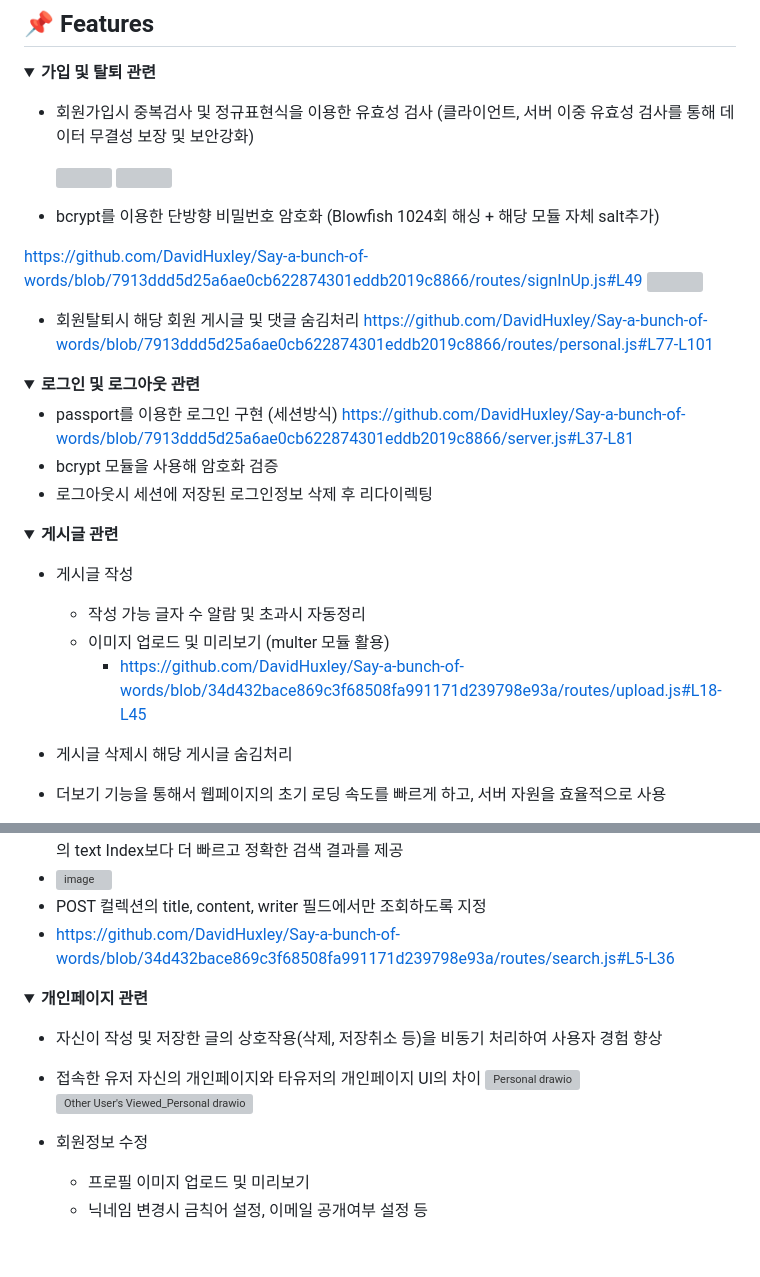
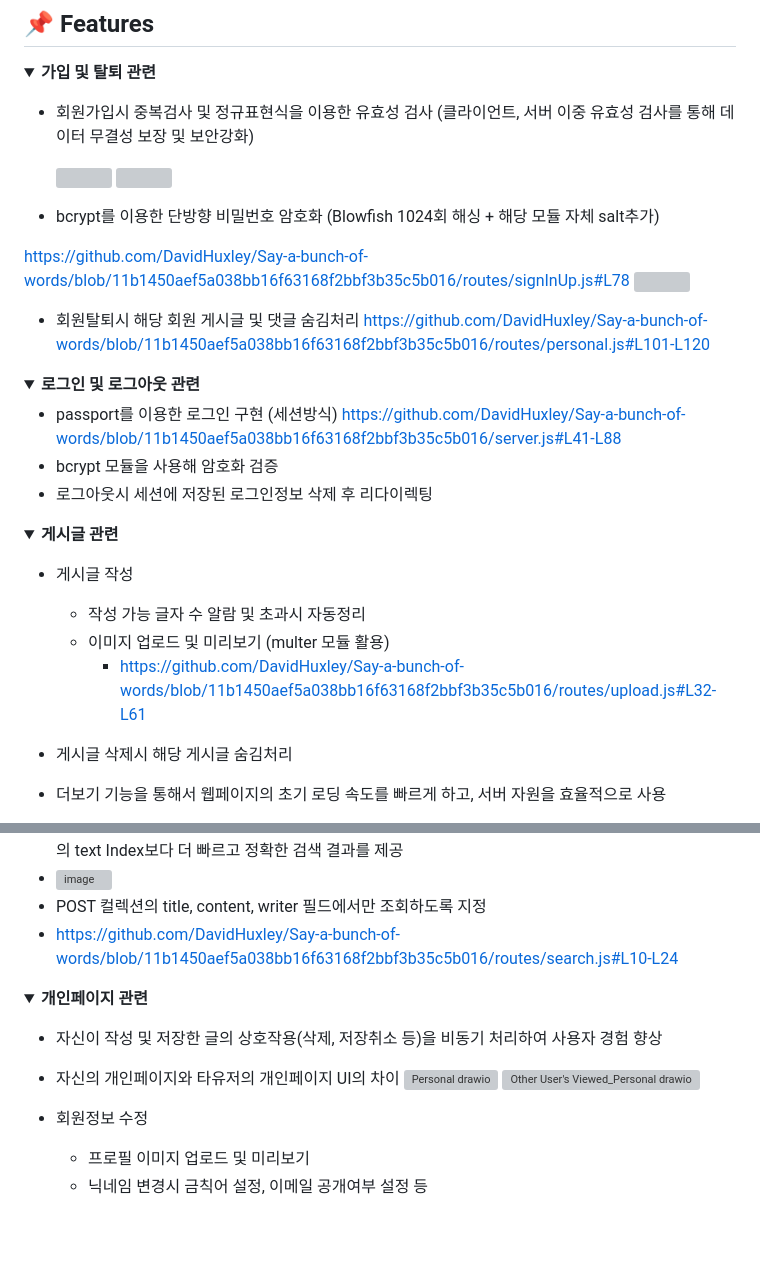
Before and after one commit to DavidHuxley/Say-a-bunch-of-words, a Markdown page: README.md, 2 parts joined by grey strips. Rendered like a GitHub page; folded sections open; grey boxes are pictures that could not be loaded.

```diff
--- a/README.md
+++ b/README.md
@@ -78,18 +78,18 @@
 
   * bcrypt를 이용한 단방향 비밀번호 암호화 (Blowfish 1024회 해싱 + 해당 모듈 자체 salt추가)
 
-  https://github.com/DavidHuxley/Say-a-bunch-of-words/blob/7913ddd5d25a6ae0cb622874301eddb2019c8866/routes/signInUp.js#L49
+   https://github.com/DavidHuxley/Say-a-bunch-of-words/blob/11b1450aef5a038bb16f63168f2bbf3b35c5b016/routes/signInUp.js#L78
     <a><img src="https://github.com/DavidHuxley/Say-a-bunch-of-words/assets/127188578/2a51d916-873a-45d3-9bc7-30baf22dd2da"></a>
 
   * 회원탈퇴시 해당 회원 게시글 및 댓글 숨김처리
-    https://github.com/DavidHuxley/Say-a-bunch-of-words/blob/7913ddd5d25a6ae0cb622874301eddb2019c8866/routes/personal.js#L77-L101
+    https://github.com/DavidHuxley/Say-a-bunch-of-words/blob/11b1450aef5a038bb16f63168f2bbf3b35c5b016/routes/personal.js#L101-L120
 
 </details>
 <details>
   <summary><strong>로그인 및 로그아웃 관련</strong></summary>
 
   * passport를 이용한 로그인 구현 (세션방식)
-    https://github.com/DavidHuxley/Say-a-bunch-of-words/blob/7913ddd5d25a6ae0cb622874301eddb2019c8866/server.js#L37-L81
+    https://github.com/DavidHuxley/Say-a-bunch-of-words/blob/11b1450aef5a038bb16f63168f2bbf3b35c5b016/server.js#L41-L88
   * bcrypt 모듈을 사용해 암호화 검증
   * 로그아웃시 세션에 저장된 로그인정보 삭제 후 리다이렉팅
 
@@ -100,7 +100,7 @@
   * 게시글 작성
     * 작성 가능 글자 수 알람 및 초과시 자동정리
     * 이미지 업로드 및 미리보기 (multer 모듈 활용)
-      * https://github.com/DavidHuxley/Say-a-bunch-of-words/blob/34d432bace869c3f68508fa991171d239798e93a/routes/upload.js#L18-L45
+      * https://github.com/DavidHuxley/Say-a-bunch-of-words/blob/11b1450aef5a038bb16f63168f2bbf3b35c5b016/routes/upload.js#L32-L61
 
   * 게시글 삭제시 해당 게시글 숨김처리
   * 더보기 기능을 통해서 웹페이지의 초기 로딩 속도를 빠르게 하고, 서버 자원을 효율적으로 사용
@@ -117,13 +117,13 @@
  * Apache Lucene (lucene.korean 한글 형태소 분석기) 검색 라이브러리를 기반으로 구축되어 있어, 기존의 text Index보다 더 빠르고 정확한 검색 결과를 제공
  * ![image](https://github.com/DavidHuxley/Say-a-bunch-of-words/assets/127188578/c058887b-1f69-4bba-9dc3-0564230cc229)
  * POST 컬렉션의 title, content, writer 필드에서만 조회하도록 지정
- * https://github.com/DavidHuxley/Say-a-bunch-of-words/blob/34d432bace869c3f68508fa991171d239798e93a/routes/search.js#L5-L36
+ * https://github.com/DavidHuxley/Say-a-bunch-of-words/blob/11b1450aef5a038bb16f63168f2bbf3b35c5b016/routes/search.js#L10-L24
 </details>
 <details>
   <summary><strong>개인페이지 관련</strong></summary>
 
   * 자신이 작성 및 저장한 글의 상호작용(삭제, 저장취소 등)을 비동기 처리하여 사용자 경험 향상
-  * 접속한 유저 자신의 개인페이지와 타유저의 개인페이지 UI의 차이
+  * 자신의 개인페이지와 타유저의 개인페이지 UI의 차이
      ![Personal drawio](https://github.com/DavidHuxley/Say-a-bunch-of-words/assets/127188578/d6b821b8-fd83-40a3-8c85-f28458e3d190)
      ![Other User's Viewed_Personal drawio](https://github.com/DavidHuxley/Say-a-bunch-of-words/assets/127188578/8cee4410-6995-4aa7-86ab-a74df18556c0)
 
@@ -132,5 +132,4 @@
     * 닉네임 변경시 금칙어 설정, 이메일 공개여부 설정 등
 
 </details>
-
 <br>
```
